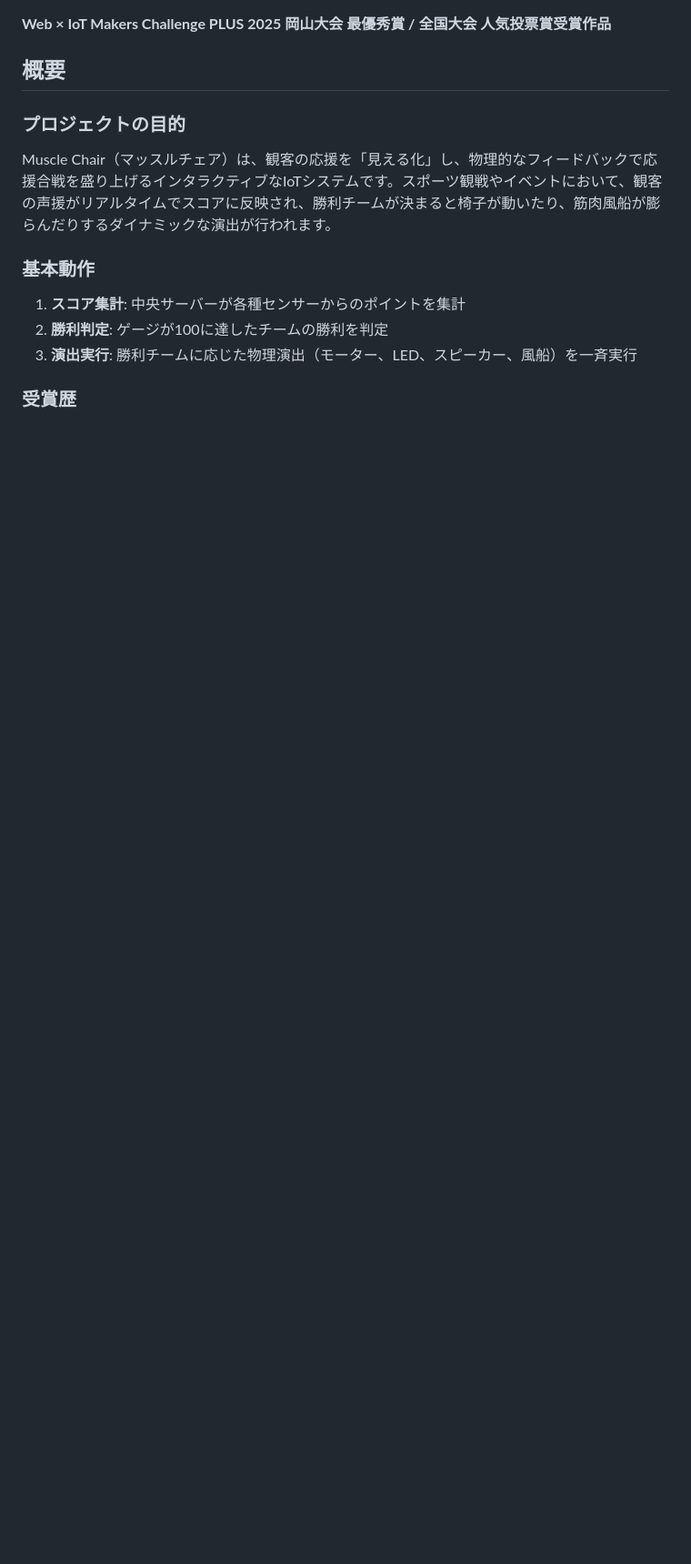
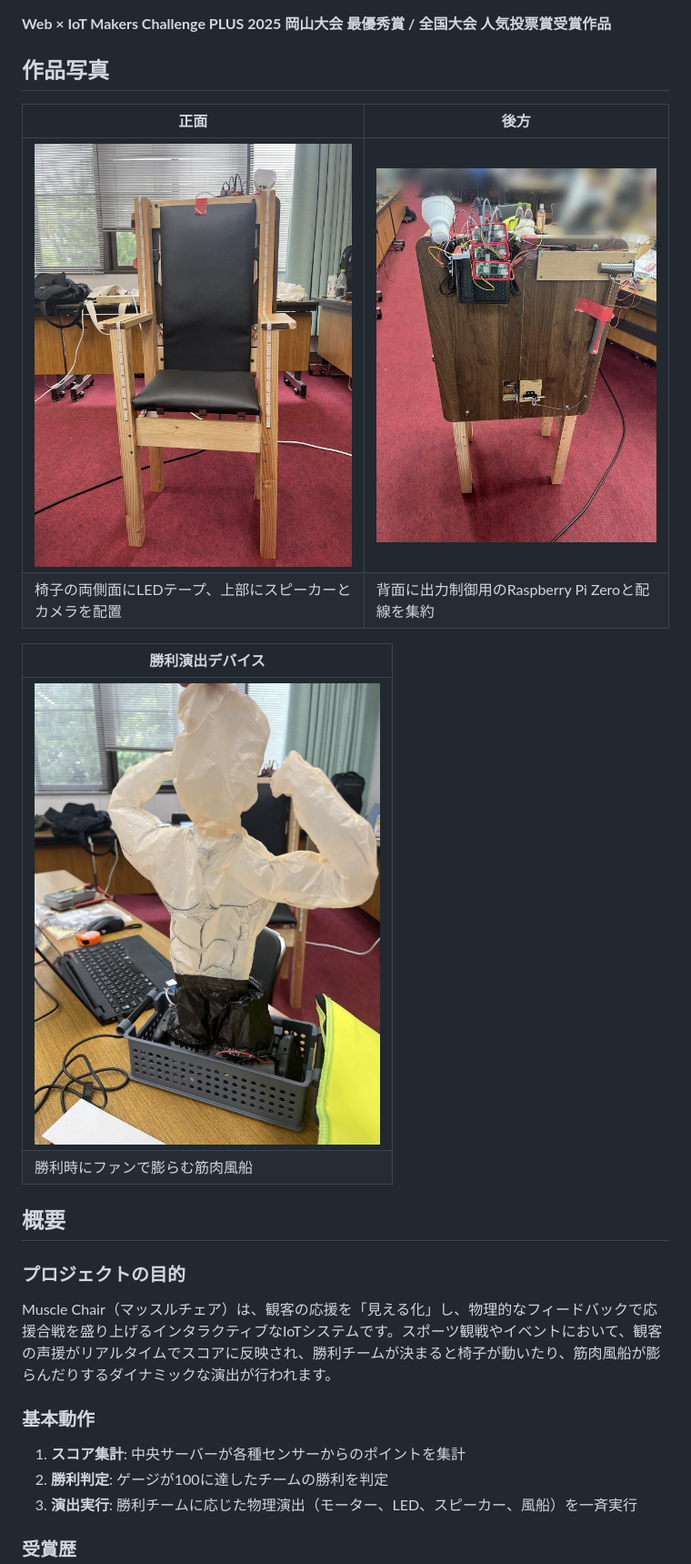
Before and after one commit to jade-summer/muscle_chair, a Markdown page: README.md, the part around one of its changes. Shown at 91% size. GitHub-like rendering; pictures changed too: docs/images/balloon-device.jpg (added), docs/images/chair-back.jpg (added), docs/images/chair-front.jpg (added); blank space fills up the shorter version.

```diff
--- a/README.md
+++ b/README.md
@@ -5,6 +6,18 @@
 [![Platform](https://img.shields.io/badge/platform-Raspberry%20Pi-red)](https://www.raspberrypi.com/)
 
 **Web × IoT Makers Challenge PLUS 2025 岡山大会 最優秀賞 / 全国大会 人気投票賞受賞作品**
+
+## 作品写真
+
+| 正面 | 後方 |
+|------|------|
+| <img src="docs/images/chair-front.jpg" alt="Muscle Chair 正面。木製フレームの椅子の両側にLEDテープが取り付けられている" width="380"> | <img src="docs/images/chair-back.jpg" alt="Muscle Chair 後方。背面にRaspberry Pi Zeroが3台と配線が並ぶ" width="380"> |
+| 椅子の両側面にLEDテープ、上部にスピーカーとカメラを配置 | 背面に出力制御用のRaspberry Pi Zeroと配線を集約 |
+
+| 勝利演出デバイス |
+|-----------------|
+| <img src="docs/images/balloon-device.jpg" alt="ポンプで膨らませた筋肉を模した風船。かごに収めたファンから送風する" width="380"> |
+| 勝利時にファンで膨らむ筋肉風船 |
 
 ## 概要
 
```
Also changed, not shown: other parts of README.md (+40 -6 lines).
